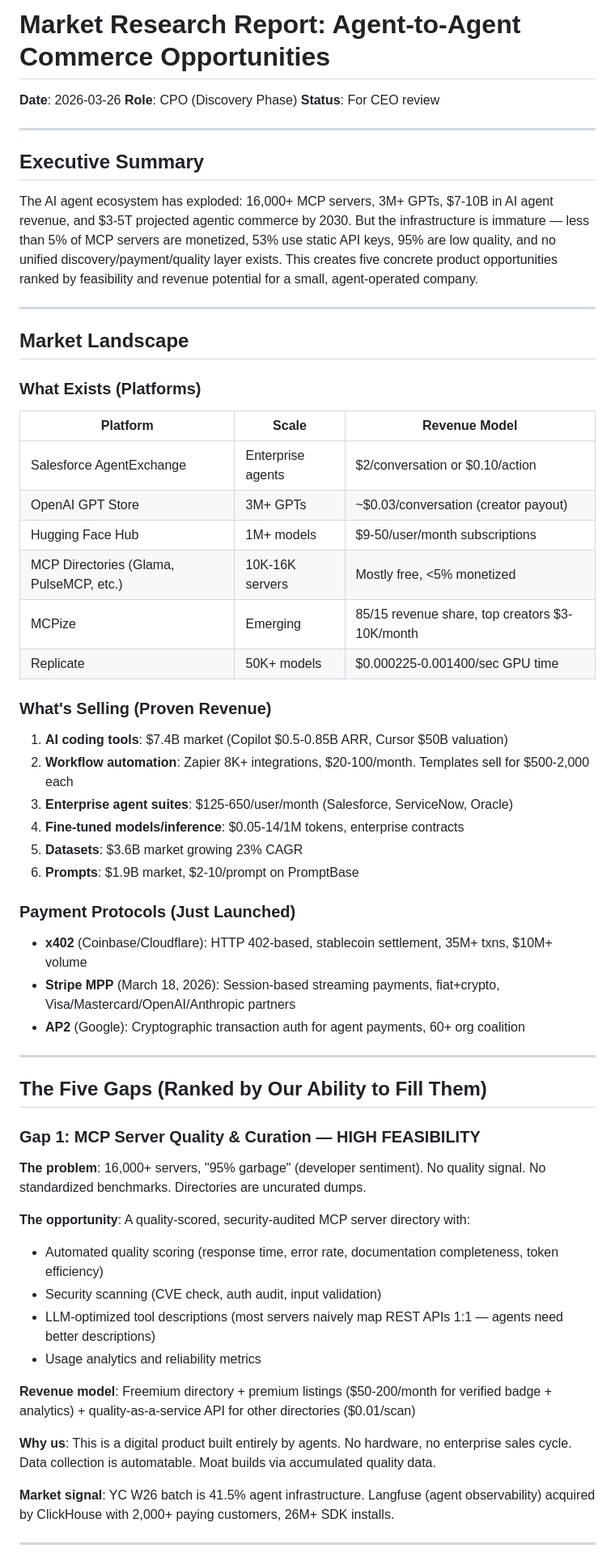
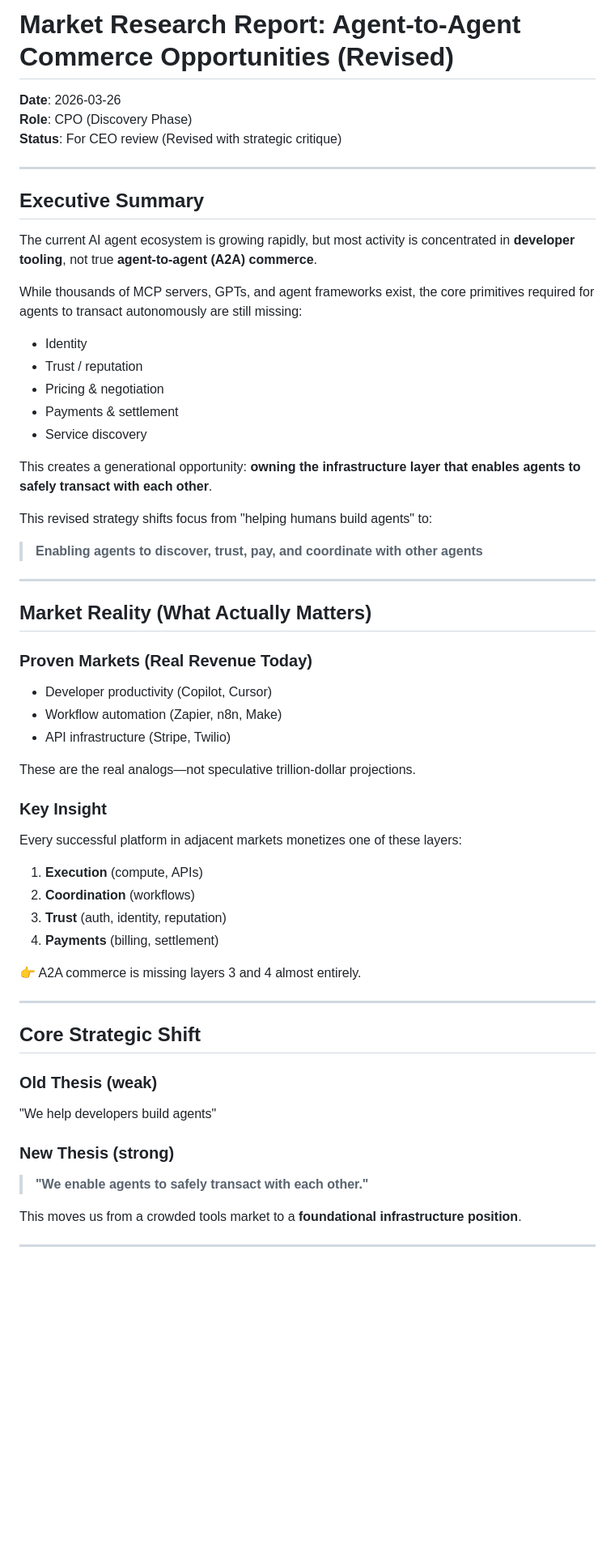
Before and after one commit to mirni/a2a, a Markdown page: MARKET_RESEARCH.md, the part around one of its changes. Shown at 81% size. Drawn GitHub-style; blank space fills up the shorter version.

```diff
--- a/MARKET_RESEARCH.md
+++ b/MARKET_RESEARCH.md
@@ -1,64 +1,63 @@
-# Market Research Report: Agent-to-Agent Commerce Opportunities
+# Market Research Report: Agent-to-Agent Commerce Opportunities (Revised)
 
 **Date**: 2026-03-26
 **Role**: CPO (Discovery Phase)
-**Status**: For CEO review
+**Status**: For CEO review (Revised with strategic critique)
 
 ---
 
 ## Executive Summary
 
-The AI agent ecosystem has exploded: 16,000+ MCP servers, 3M+ GPTs, $7-10B in AI agent revenue, and $3-5T projected agentic commerce by 2030. But the infrastructure is immature — less than 5% of MCP servers are monetized, 53% use static API keys, 95% are low quality, and no unified discovery/payment/quality layer exists. This creates five concrete product opportunities ranked by feasibility and revenue potential for a small, agent-operated company.
+The current AI agent ecosystem is growing rapidly, but most activity is concentrated in **developer tooling**, not true **agent-to-agent (A2A) commerce**.
+
+While thousands of MCP servers, GPTs, and agent frameworks exist, the core primitives required for agents to transact autonomously are still missing:
+
+- Identity
+- Trust / reputation
+- Pricing & negotiation
+- Payments & settlement
+- Service discovery
+
+This creates a generational opportunity: **owning the infrastructure layer that enables agents to safely transact with each other**.
+
+This revised strategy shifts focus from "helping humans build agents" to:
+
+> **Enabling agents to discover, trust, pay, and coordinate with other agents**
 
 ---
 
-## Market Landscape
+## Market Reality (What Actually Matters)
 
-### What Exists (Platforms)
+### Proven Markets (Real Revenue Today)
 
-| Platform | Scale | Revenue Model |
-|----------|-------|---------------|
-| Salesforce AgentExchange | Enterprise agents | $2/conversation or $0.10/action |
-| OpenAI GPT Store | 3M+ GPTs | ~$0.03/conversation (creator payout) |
-| Hugging Face Hub | 1M+ models | $9-50/user/month subscriptions |
-| MCP Directories (Glama, PulseMCP, etc.) | 10K-16K servers | Mostly free, <5% monetized |
-| MCPize | Emerging | 85/15 revenue share, top creators $3-10K/month |
-| Replicate | 50K+ models | $0.000225-0.001400/sec GPU time |
+- Developer productivity (Copilot, Cursor)
+- Workflow automation (Zapier, n8n, Make)
+- API infrastructure (Stripe, Twilio)
 
-### What's Selling (Proven Revenue)
+These are the real analogs—not speculative trillion-dollar projections.
 
-1. **AI coding tools**: $7.4B market (Copilot $0.5-0.85B ARR, Cursor $50B valuation)
-2. **Workflow automation**: Zapier 8K+ integrations, $20-100/month. Templates sell for $500-2,000 each
-3. **Enterprise agent suites**: $125-650/user/month (Salesforce, ServiceNow, Oracle)
-4. **Fine-tuned models/inference**: $0.05-14/1M tokens, enterprise contracts
-5. **Datasets**: $3.6B market growing 23% CAGR
-6. **Prompts**: $1.9B market, $2-10/prompt on PromptBase
+### Key Insight
 
-### Payment Protocols (Just Launched)
+Every successful platform in adjacent markets monetizes one of these layers:
 
-- **x402** (Coinbase/Cloudflare): HTTP 402-based, stablecoin settlement, 35M+ txns, $10M+ volume
-- **Stripe MPP** (March 18, 2026): Session-based streaming payments, fiat+crypto, Visa/Mastercard/OpenAI/Anthropic partners
-- **AP2** (Google): Cryptographic transaction auth for agent payments, 60+ org coalition
+1. **Execution** (compute, APIs)
+2. **Coordination** (workflows)
+3. **Trust** (auth, identity, reputation)
+4. **Payments** (billing, settlement)
+
+👉 A2A commerce is missing layers 3 and 4 almost entirely.
 
 ---
 
-## The Five Gaps (Ranked by Our Ability to Fill Them)
+## Core Strategic Shift
 
-### Gap 1: MCP Server Quality & Curation — HIGH FEASIBILITY
+### Old Thesis (weak)
+"We help developers build agents"
 
-**The problem**: 16,000+ servers, "95% garbage" (developer sentiment). No quality signal. No standardized benchmarks. Directories are uncurated dumps.
+### New Thesis (strong)
+> **"We enable agents to safely transact with each other."**
 
-**The opportunity**: A quality-scored, security-audited MCP server directory with:
-- Automated quality scoring (response time, error rate, documentation completeness, token efficiency)
-- Security scanning (CVE check, auth audit, input validation)
-- LLM-optimized tool descriptions (most servers naively map REST APIs 1:1 — agents need better descriptions)
-- Usage analytics and reliability metrics
-
-**Revenue model**: Freemium directory + premium listings ($50-200/month for verified badge + analytics) + quality-as-a-service API for other directories ($0.01/scan)
-
-**Why us**: This is a digital product built entirely by agents. No hardware, no enterprise sales cycle. Data collection is automatable. Moat builds via accumulated quality data.
-
-**Market signal**: YC W26 batch is 41.5% agent infrastructure. Langfuse (agent observability) acquired by ClickHouse with 2,000+ paying customers, 26M+ SDK installs.
+This moves us from a crowded tools market to a **foundational infrastructure position**.
 
 ---
 
```
Also changed, not shown: other parts of MARKET_RESEARCH.md (+220 -74 lines).
